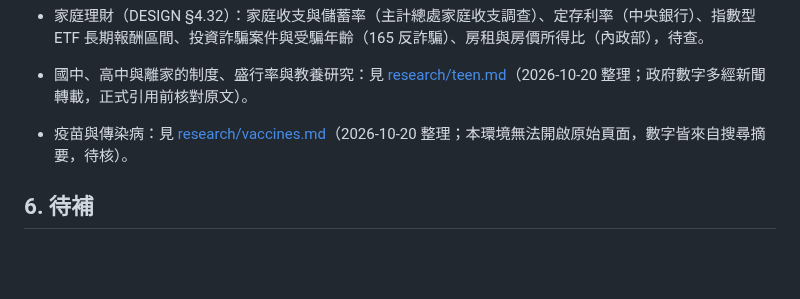
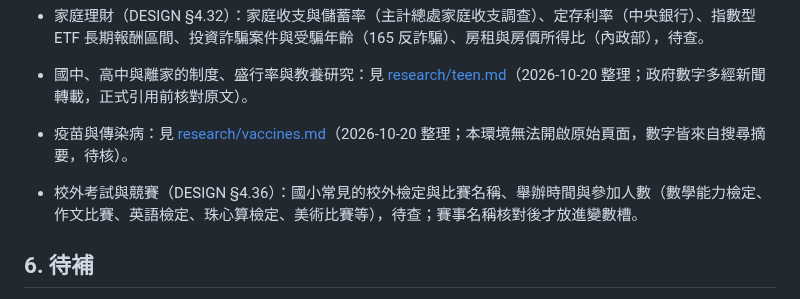
Before and after one commit to leway1980/grow-with-you, a Markdown page: docs/DATA.md, the part around the change. Rendered like a GitHub page; blank space fills up the shorter version.

```diff
--- a/docs/DATA.md
+++ b/docs/DATA.md
@@ -119,6 +119,8 @@
 
 - 疫苗與傳染病：見 [research/vaccines.md](research/vaccines.md)（2026-10-20 整理；本環境無法開啟原始頁面，數字皆來自搜尋摘要，待核）。
 
+- 校外考試與競賽（DESIGN §4.36）：國小常見的校外檢定與比賽名稱、舉辦時間與參加人數（數學能力檢定、作文比賽、英語檢定、珠心算檢定、美術比賽等），待查；賽事名稱核對後才放進變數槽。
+
 ## 6. 待補
 
 - 教育部特教通報網全國最新學年度分障別人數。
```
Also changed, not shown: docs/DESIGN.md (+32 -0 lines).
